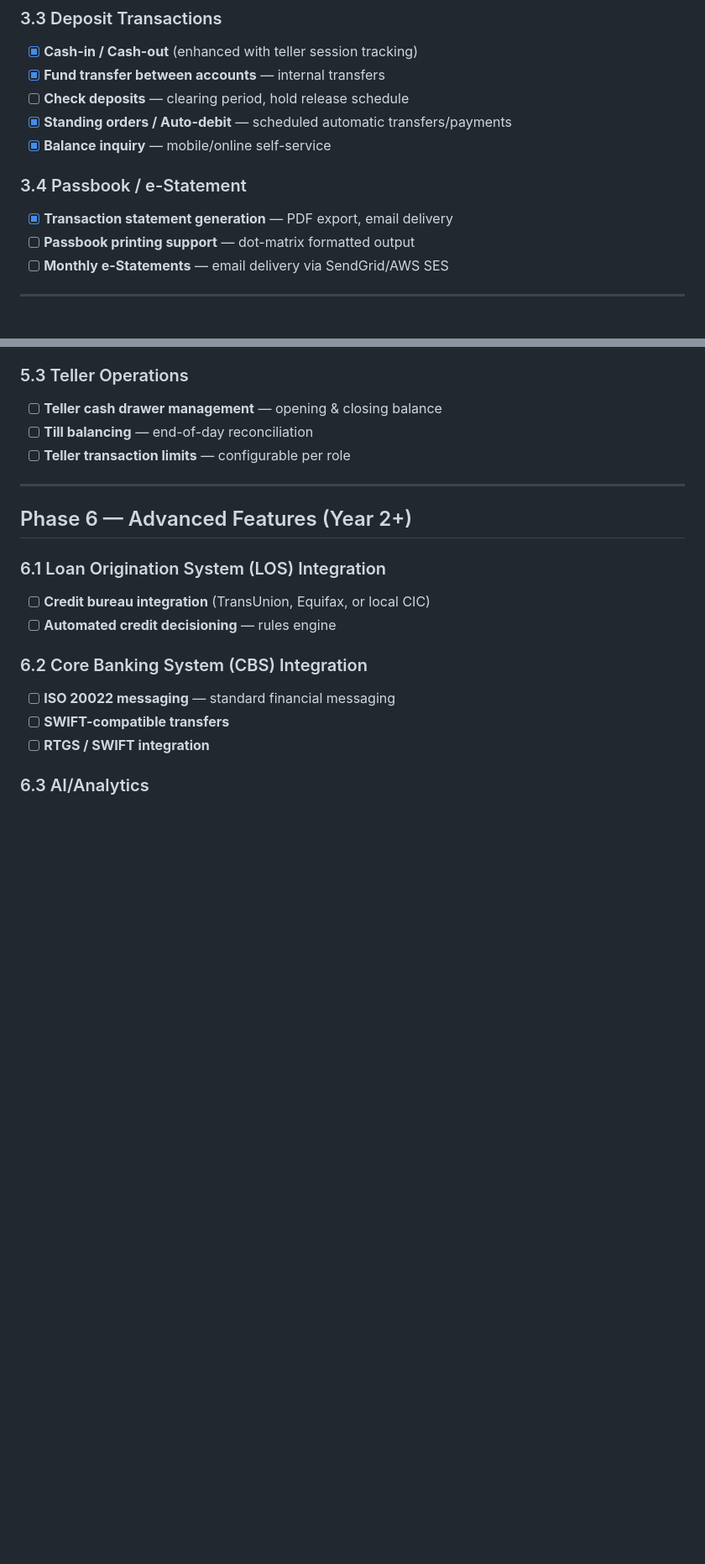
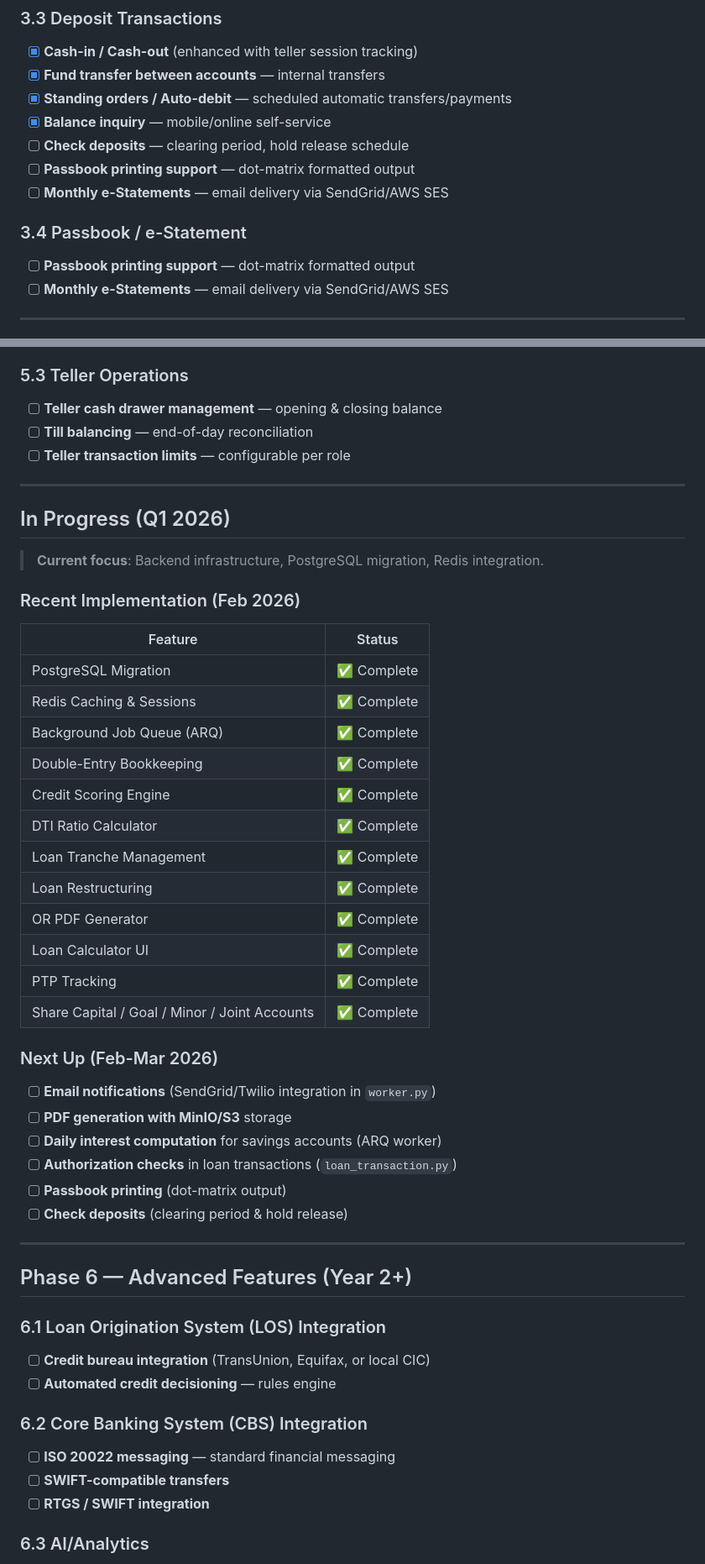
Before and after one commit to joeygracesabusido/financing, a Markdown page: lending-mvp/ROADMAP.md, 2 parts joined by grey strips. Shown at 84% size. Drawn GitHub-style; blank space fills up the shorter version.

Commit message:
docs: Update ROADMAP.md with current implementation status

```diff
--- a/lending-mvp/ROADMAP.md
+++ b/lending-mvp/ROADMAP.md
@@ -126,12 +131,13 @@
 ### 3.3 Deposit Transactions
 - [x] **Cash-in / Cash-out** (enhanced with teller session tracking)
 - [x] **Fund transfer between accounts** — internal transfers
-- [ ] **Check deposits** — clearing period, hold release schedule
 - [x] **Standing orders / Auto-debit** — scheduled automatic transfers/payments
 - [x] **Balance inquiry** — mobile/online self-service
+- [ ] **Check deposits** — clearing period, hold release schedule
+- [ ] **Passbook printing support** — dot-matrix formatted output
+- [ ] **Monthly e-Statements** — email delivery via SendGrid/AWS SES
 
 ### 3.4 Passbook / e-Statement
-- [x] **Transaction statement generation** — PDF export, email delivery
 - [ ] **Passbook printing support** — dot-matrix formatted output
 - [ ] **Monthly e-Statements** — email delivery via SendGrid/AWS SES
 
@@ -195,6 +201,38 @@
 
 ---
 
+## In Progress (Q1 2026)
+
+> **Current focus**: Backend infrastructure, PostgreSQL migration, Redis integration.
+
+### Recent Implementation (Feb 2026)
+
+| Feature | Status |
+|---|---|
+| PostgreSQL Migration | ✅ Complete |
+| Redis Caching & Sessions | ✅ Complete |
+| Background Job Queue (ARQ) | ✅ Complete |
+| Double-Entry Bookkeeping | ✅ Complete |
+| Credit Scoring Engine | ✅ Complete |
+| DTI Ratio Calculator | ✅ Complete |
+| Loan Tranche Management | ✅ Complete |
+| Loan Restructuring | ✅ Complete |
+| OR PDF Generator | ✅ Complete |
+| Loan Calculator UI | ✅ Complete |
+| PTP Tracking | ✅ Complete |
+| Share Capital / Goal / Minor / Joint Accounts | ✅ Complete |
+
+### Next Up (Feb-Mar 2026)
+
+- [ ] **Email notifications** (SendGrid/Twilio integration in `worker.py`)
+- [ ] **PDF generation with MinIO/S3** storage
+- [ ] **Daily interest computation** for savings accounts (ARQ worker)
+- [ ] **Authorization checks** in loan transactions (`loan_transaction.py`)
+- [ ] **Passbook printing** (dot-matrix output)
+- [ ] **Check deposits** (clearing period & hold release)
+
+---
+
 ## Phase 6 — Advanced Features (Year 2+)
 
 ### 6.1 Loan Origination System (LOS) Integration
```
Also changed, not shown: other parts of lending-mvp/ROADMAP.md (+10 -5 lines).
